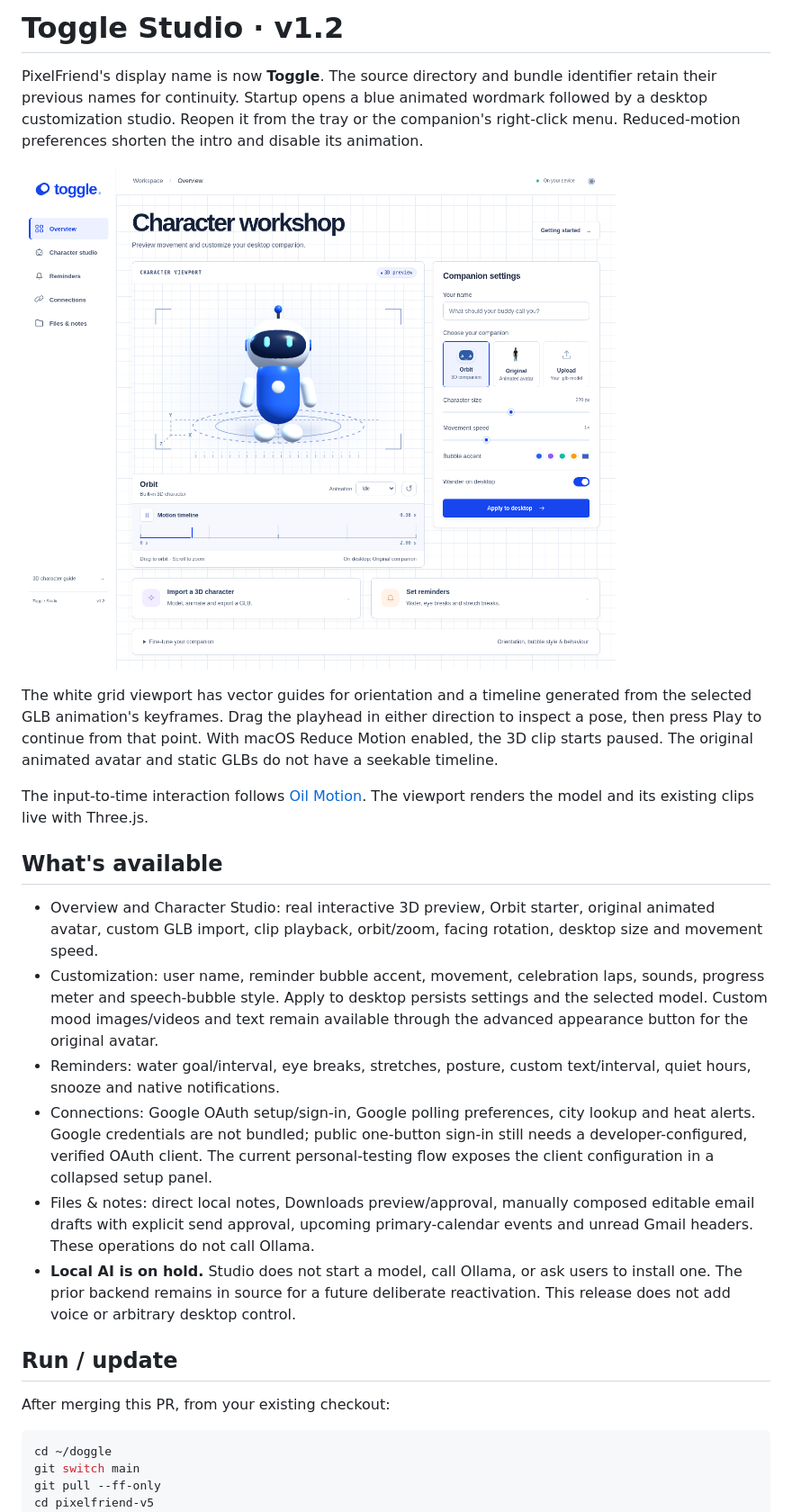
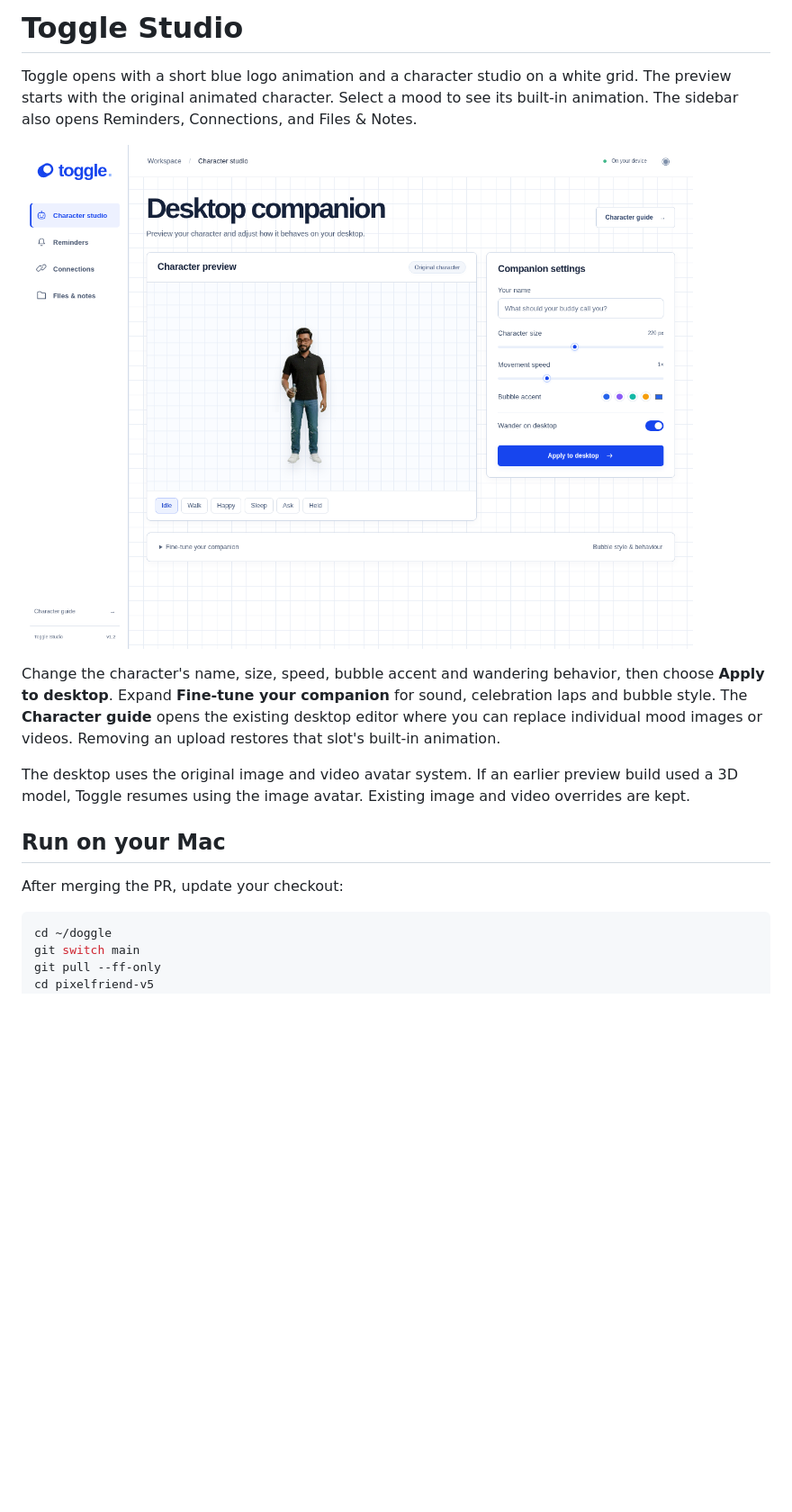
Before and after one commit to deenazar/doggle, a Markdown page: docs/toggle-studio.md, the part around one of its changes. Shown at 90% size. Drawn GitHub-style; pictures changed too: docs/images/toggle-studio.png; blank space fills up the shorter version.

````diff
--- a/docs/toggle-studio.md
+++ b/docs/toggle-studio.md
@@ -1,25 +1,16 @@
-# Toggle Studio · v1.2
+# Toggle Studio
 
-PixelFriend's display name is now **Toggle**. The source directory and bundle identifier retain their previous names for continuity. Startup opens a blue animated wordmark followed by a desktop customization studio. Reopen it from the tray or the companion's right-click menu. Reduced-motion preferences shorten the intro and disable its animation.
+Toggle opens with a short blue logo animation and a character studio on a white grid. The preview starts with the original animated character. Select a mood to see its built-in animation. The sidebar also opens Reminders, Connections, and Files & Notes.
 
 ![Toggle Studio](images/toggle-studio.png)
 
-The white grid viewport has vector guides for orientation and a timeline generated from the selected GLB animation's keyframes. Drag the playhead in either direction to inspect a pose, then press Play to continue from that point. With macOS Reduce Motion enabled, the 3D clip starts paused. The original animated avatar and static GLBs do not have a seekable timeline.
+Change the character's name, size, speed, bubble accent and wandering behavior, then choose **Apply to desktop**. Expand **Fine-tune your companion** for sound, celebration laps and bubble style. The **Character guide** opens the existing desktop editor where you can replace individual mood images or videos. Removing an upload restores that slot's built-in animation.
 
-The input-to-time interaction follows [Oil Motion](https://github.com/oil-oil/oil-motion). The viewport renders the model and its existing clips live with Three.js.
+The desktop uses the original image and video avatar system. If an earlier preview build used a 3D model, Toggle resumes using the image avatar. Existing image and video overrides are kept.
 
-## What's available
+## Run on your Mac
 
-- Overview and Character Studio: real interactive 3D preview, Orbit starter, original animated avatar, custom GLB import, clip playback, orbit/zoom, facing rotation, desktop size and movement speed.
-- Customization: user name, reminder bubble accent, movement, celebration laps, sounds, progress meter and speech-bubble style. Apply to desktop persists settings and the selected model. Custom mood images/videos and text remain available through the advanced appearance button for the original avatar.
-- Reminders: water goal/interval, eye breaks, stretches, posture, custom text/interval, quiet hours, snooze and native notifications.
-- Connections: Google OAuth setup/sign-in, Google polling preferences, city lookup and heat alerts. Google credentials are not bundled; public one-button sign-in still needs a developer-configured, verified OAuth client. The current personal-testing flow exposes the client configuration in a collapsed setup panel.
-- Files & notes: direct local notes, Downloads preview/approval, manually composed editable email drafts with explicit send approval, upcoming primary-calendar events and unread Gmail headers. These operations do not call Ollama.
-- **Local AI is on hold.** Studio does not start a model, call Ollama, or ask users to install one. The prior backend remains in source for a future deliberate reactivation. This release does not add voice or arbitrary desktop control.
-
-## Run / update
-
-After merging this PR, from your existing checkout:
+After merging the PR, update your checkout:
 
 ```sh
 cd ~/doggle
````
Also changed, not shown: other parts of docs/toggle-studio.md (+6 -27 lines), README.md (+3 -3 lines), pixelfriend-v5/README.md (+3 -3 lines), 17 other files.
